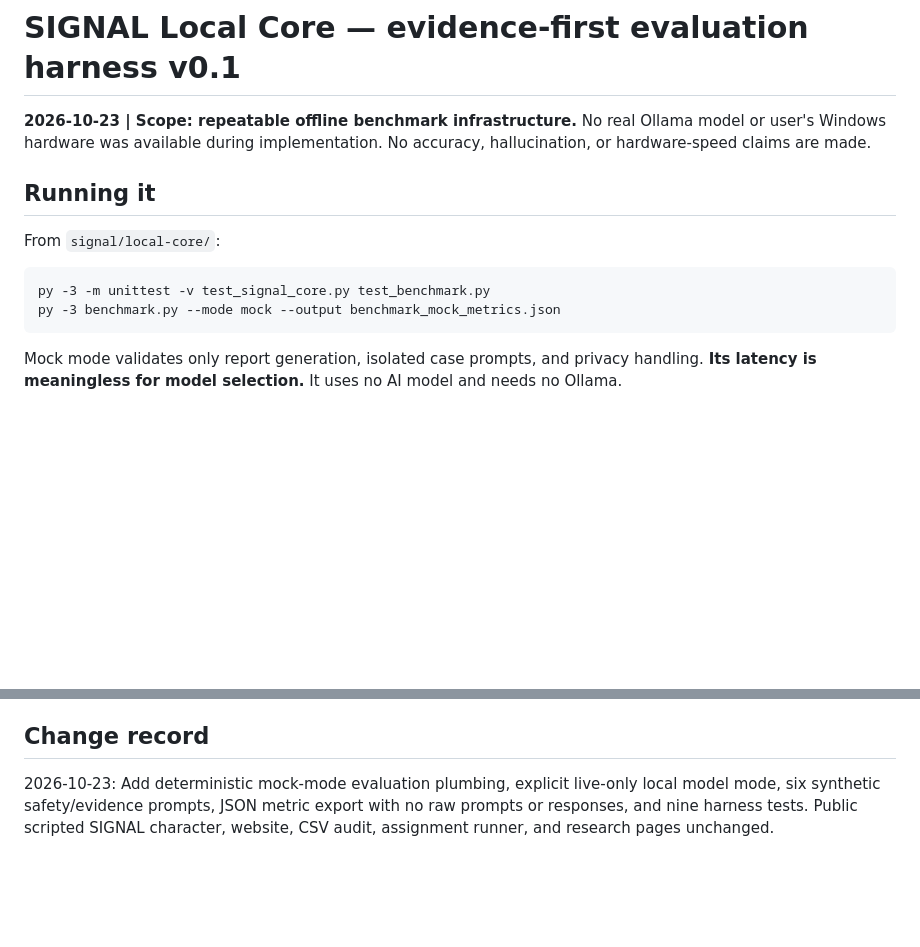
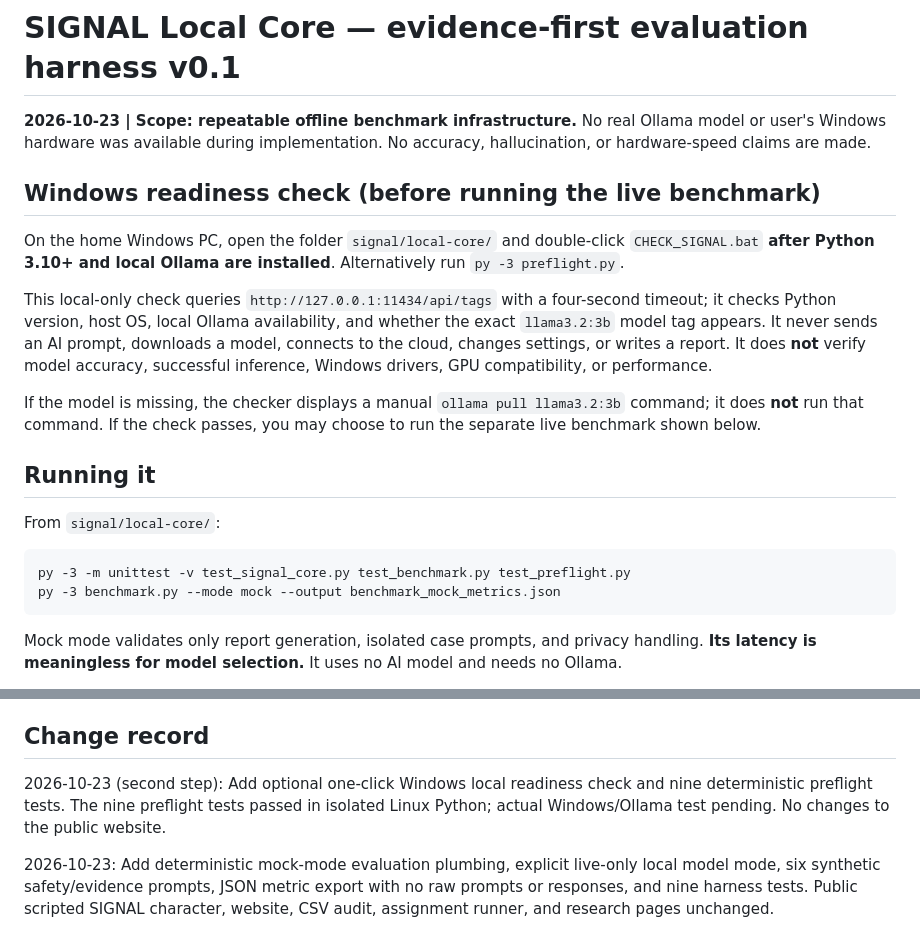
Before and after one commit to veilresearchproject/veil-research-project, a Markdown page: signal/local-core/BENCHMARKS.md, 2 parts joined by grey strips. Rendered like a GitHub page; blank space fills up the shorter version.

Commit message:
SIGNAL: document optional local Windows preflight and test steps

````diff
--- a/signal/local-core/BENCHMARKS.md
+++ b/signal/local-core/BENCHMARKS.md
@@ -1,13 +1,21 @@
 # SIGNAL Local Core — evidence-first evaluation harness v0.1
 
 **2026-10-23 | Scope: repeatable offline benchmark infrastructure.** No real Ollama model or user's Windows hardware was available during implementation. No accuracy, hallucination, or hardware-speed claims are made.
+
+## Windows readiness check (before running the live benchmark)
+
+On the home Windows PC, open the folder `signal/local-core/` and double-click `CHECK_SIGNAL.bat` **after Python 3.10+ and local Ollama are installed**. Alternatively run `py -3 preflight.py`.
+
+This local-only check queries `http://127.0.0.1:11434/api/tags` with a four-second timeout; it checks Python version, host OS, local Ollama availability, and whether the exact `llama3.2:3b` model tag appears. It never sends an AI prompt, downloads a model, connects to the cloud, changes settings, or writes a report. It does **not** verify model accuracy, successful inference, Windows drivers, GPU compatibility, or performance.
+
+If the model is missing, the checker displays a manual `ollama pull llama3.2:3b` command; it does **not** run that command. If the check passes, you may choose to run the separate live benchmark shown below.
 
 ## Running it
 
 From `signal/local-core/`:
 
 ```bat
-py -3 -m unittest -v test_signal_core.py test_benchmark.py
+py -3 -m unittest -v test_signal_core.py test_benchmark.py test_preflight.py
 py -3 benchmark.py --mode mock --output benchmark_mock_metrics.json
 ```
 
@@ -42,4 +50,6 @@ For each case, run with `--show-responses` and read the live output **on screen
 
 ## Change record
 
+2026-10-23 (second step): Add optional one-click Windows local readiness check and nine deterministic preflight tests. The nine preflight tests passed in isolated Linux Python; actual Windows/Ollama test pending. No changes to the public website.
+
 2026-10-23: Add deterministic mock-mode evaluation plumbing, explicit live-only local model mode, six synthetic safety/evidence prompts, JSON metric export with no raw prompts or responses, and nine harness tests. Public scripted SIGNAL character, website, CSV audit, assignment runner, and research pages unchanged.
````
